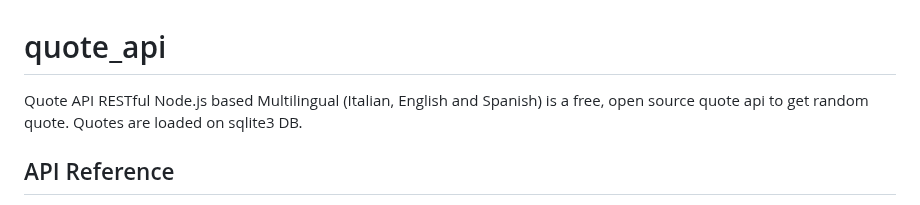
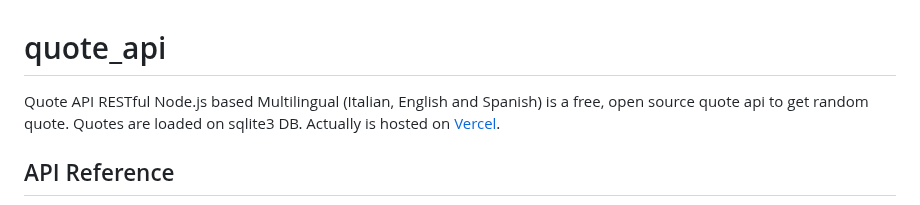
Before and after one commit to gpalleschi/quotes_api, a Markdown page: README.md, the part around the change. Rendered like a GitHub page.

```diff
--- a/README.md
+++ b/README.md
@@ -1,5 +1,5 @@
 # quote_api
-Quote API RESTful Node.js based Multilingual (Italian, English and Spanish) is a free, open source quote api to get random quote. Quotes are loaded on sqlite3 DB.
+Quote API RESTful Node.js based Multilingual (Italian, English and Spanish) is a free, open source quote api to get random quote. Quotes are loaded on sqlite3 DB. Actually is hosted on [Vercel](https://quotes-api-three.vercel.app/api/).
 
 ## API Reference
 
```
